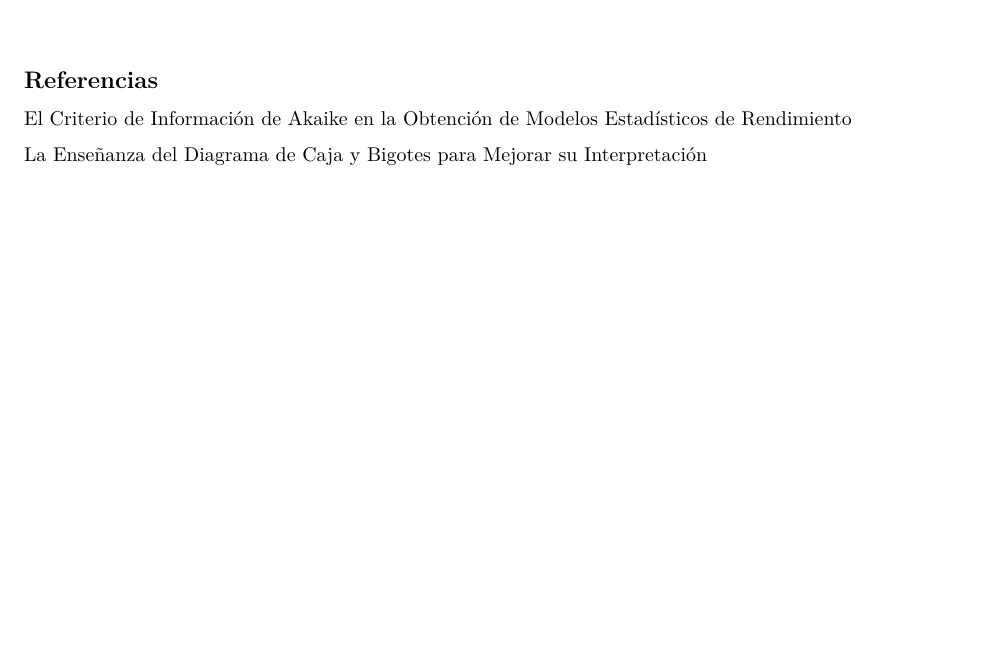
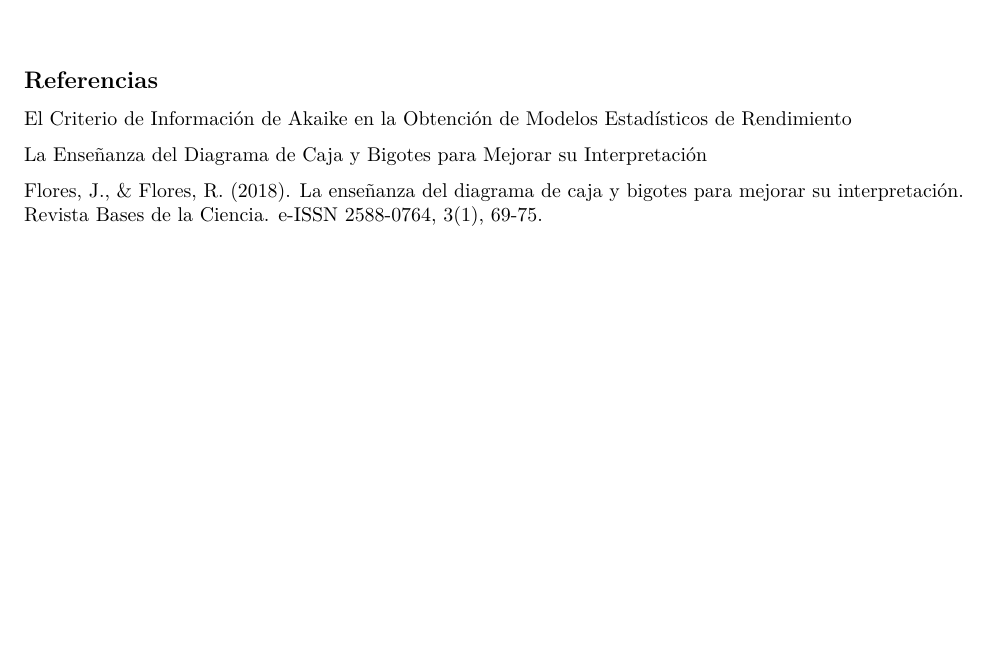
Before and after one commit to Santifer0803/Tareas-estadistica-II, an R Markdown document (Tarea 1/Tarea_I_estadistica.Rmd): part of page 5 of 5, cut so that both start at the same text, the shorter picture padded with empty space. Rendered offline with R 4.5, knitr and Pandoc, then LaTeX, with nearby package versions; code that draws random numbers runs with fixed seeds of ours; some code elsewhere in the file could not run offline.

Commit message:
feat: Referencia de la parte 1

```diff
--- a/Tarea 1/Tarea_I_estadistica.Rmd
+++ b/Tarea 1/Tarea_I_estadistica.Rmd
@@ -179,3 +181,5 @@ plot(resultados.boot)
 [El Criterio de Información de Akaike en la Obtención de Modelos Estadísticos de Rendimiento](https://www.google.com/url?sa=t&rct=j&q=&esrc=s&source=web&cd=&cad=rja&uact=8&ved=2ahUKEwjjiNTx37KIAxXoRjABHe6zJjYQFnoECBUQAQ&url=https%3A%2F%2Fwww.researchgate.net%2Fprofile%2FTomas-Pena%2Fpublication%2F236279245_El_criterio_de_informacion_de_Akaike_en_la_obtencion_de_modelos_estadisticos_de_Rendimiento%2Flinks%2F58904fa3aca272bc14be3600%2FEl-criterio-de-informacion-de-Akaike-en-la-obtencion-de-modelos-estadisticos-de-Rendimiento.pdf&usg=AOvVaw251RhnkX_-d-T-YnQMd_sa&opi=89978449)
 
 [La Enseñanza del Diagrama de Caja y Bigotes para Mejorar su Interpretación](https://revistas.utm.edu.ec/index.php/Basedelaciencia/article/download/1107/1102)
+
+Flores, J., & Flores, R. (2018). La enseñanza del diagrama de caja y bigotes para mejorar su interpretación. Revista Bases de la Ciencia. e-ISSN 2588-0764, 3(1), 69-75.
```
Also changed, not shown: Tarea 1/Tarea_I_estadistica.Rmd (2 more changed lines).
